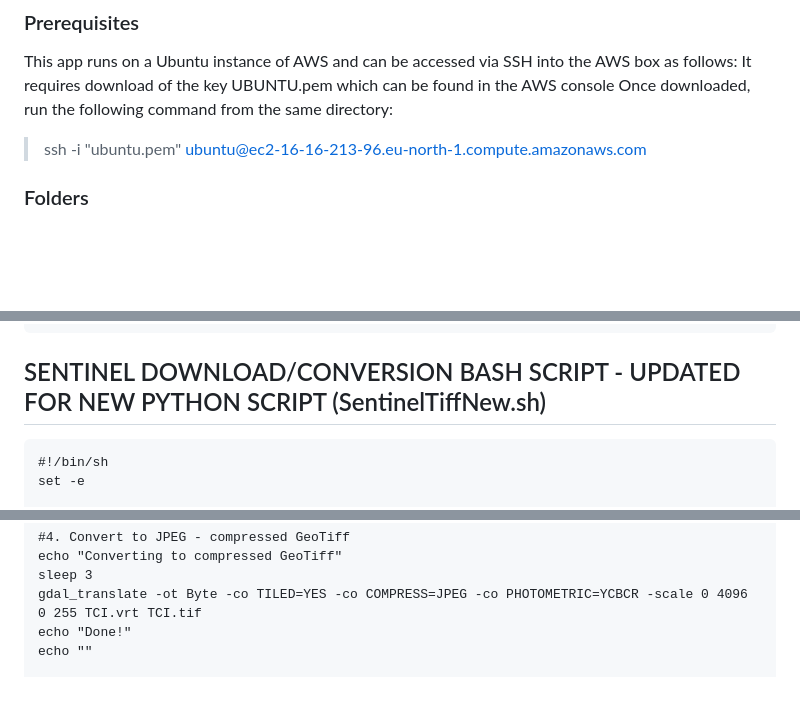
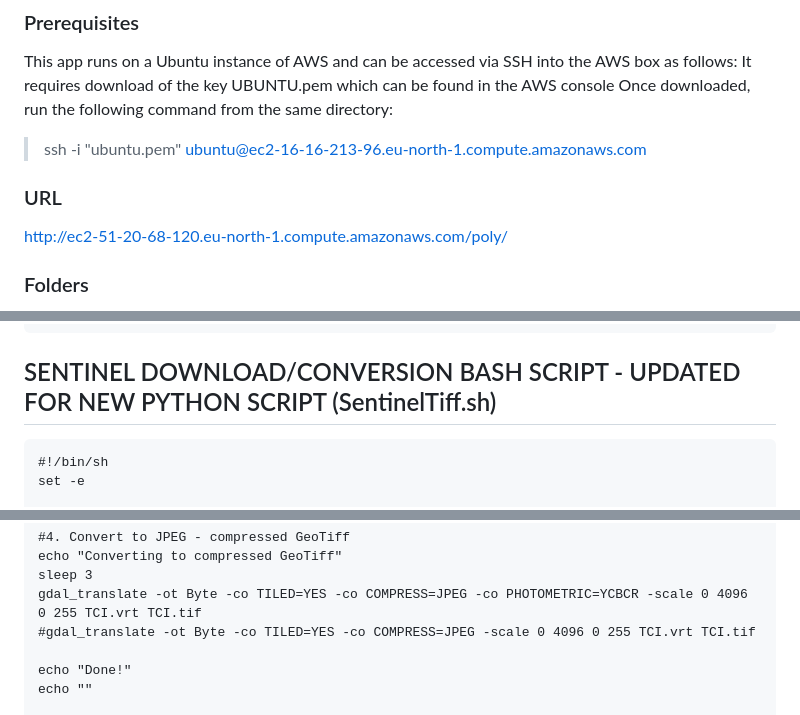
Before and after one commit to NewcastleRSE/water_hyacinth, a Markdown page: README.md, 3 parts joined by grey strips. Drawn GitHub-style; blank space fills up the shorter version.

````diff
--- a/README.md
+++ b/README.md
@@ -28,7 +28,8 @@ It requires download of the key UBUNTU.pem which can be found in the AWS console
 Once downloaded, run the following command from the same directory:
 
 >  ssh -i "ubuntu.pem" ubuntu@ec2-16-16-213-96.eu-north-1.compute.amazonaws.com
-
+### URL
+http://ec2-51-20-68-120.eu-north-1.compute.amazonaws.com/poly/
 ### Folders
 Once logged into the AWS box, you will be in the home directory (/home/ubuntu)
 To access the app install folders navigate to the following directory:
@@ -252,7 +253,7 @@ B11	20 m	SWIR, 1613.7 nm (S2A), 442.2 nm (S2B)
 B12	20 m	SWIR, 2202.4 nm (S2A), 442.2 nm (S2B)
 ```
 
-## SENTINEL DOWNLOAD/CONVERSION BASH SCRIPT - UPDATED FOR NEW PYTHON SCRIPT (SentinelTiffNew.sh)
+## SENTINEL DOWNLOAD/CONVERSION BASH SCRIPT - UPDATED FOR NEW PYTHON SCRIPT (SentinelTiff.sh)
 ```
 #!/bin/sh
 set -e
@@ -295,6 +296,8 @@ echo ""
 echo "Converting to compressed GeoTiff"
 sleep 3
 gdal_translate -ot Byte -co TILED=YES -co COMPRESS=JPEG -co PHOTOMETRIC=YCBCR -scale 0 4096 0 255 TCI.vrt TCI.tif
+#gdal_translate -ot Byte -co TILED=YES -co COMPRESS=JPEG -scale 0 4096 0 255 TCI.vrt TCI.tif
+
 echo "Done!"
 echo ""
 
````
